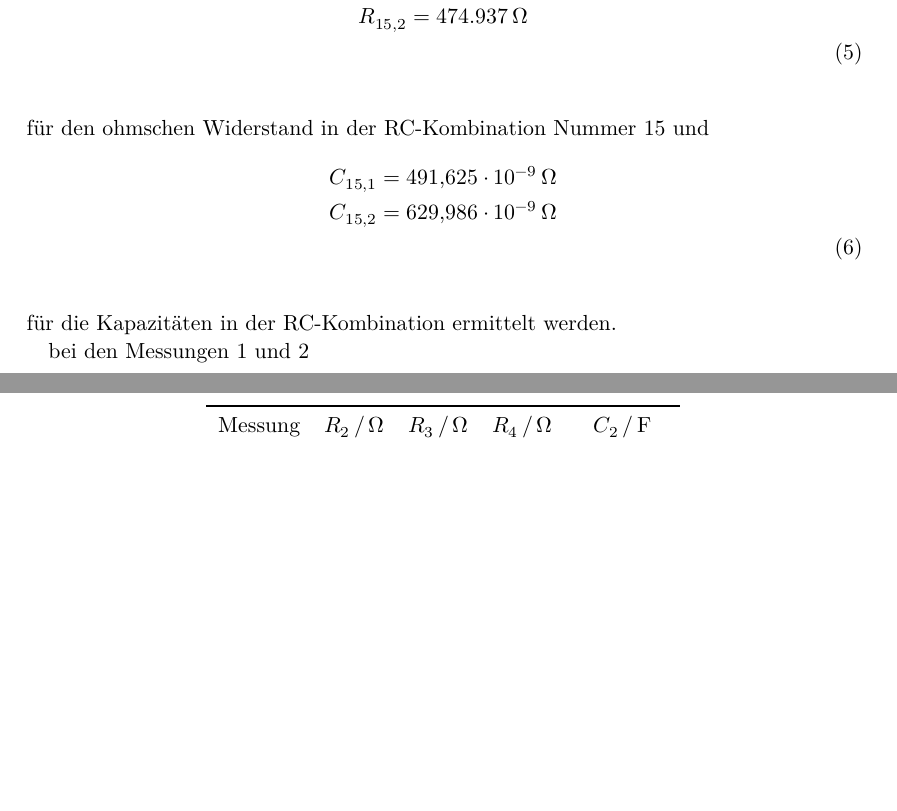
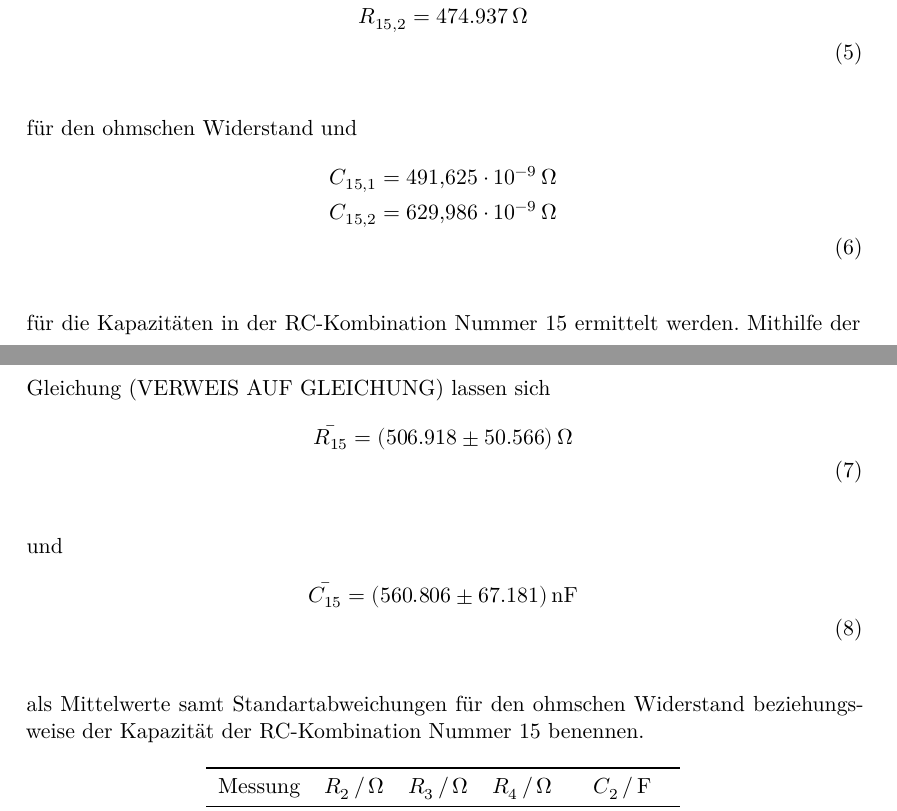
Before and after one commit to MiraArndt/Versuch-302, a LaTeX document (main.tex, which reads content/auswertung.tex): two parts of pages 5 and 6 of 6, joined at a grey line, cut so that both start at the same text, the shorter picture padded with empty space. Compiled offline with XeLaTeX.

Commit message:
Erster Teil von b bis auf Kleinigkeiten abgeschlossen

```diff
--- a/content/auswertung.tex
+++ b/content/auswertung.tex
@@ -78,20 +78,25 @@ R_{15,1} = 538.899\,\upOmega \nonumber \\
 R_{15,2} = 474.937\,\upOmega \nonumber \\
 \end{align}
 \\
-für den ohmschen Widerstand in der RC-Kombination Nummer 15 und
+für den ohmschen Widerstand und
 \begin{align}
 C_{15,1} = \num{491.625e-9}\,\upOmega \nonumber \\
 C_{15,2} = \num{629.986e-9}\,\upOmega \nonumber \\
 \end{align}
 \\
-für die Kapazitäten in der RC-Kombination ermittelt werden.
-
-
-
-
-
-
-bei den Messungen 1 und 2
+für die Kapazitäten in der RC-Kombination Nummer 15 ermittelt werden. Mithilfe der Gleichung (VERWEIS AUF GLEICHUNG)
+lassen sich
+\begin{align}
+\bar{R_{15}} = (506.918 \pm 50.566)\, \upOmega \nonumber \\
+\end{align}
+\\
+und
+\begin{align}
+\bar{C_{15}} = (560.806 \pm 67.181)\, \si{\nano\farad} \nonumber \\
+\end{align}
+\\
+als Mittelwerte samt Standartabweichungen für den ohmschen Widerstand beziehungsweise der
+Kapazität der RC-Kombination Nummer 15 benennen.
 
 
 \begin{table}
```
Also changed, not shown: content/auswertung.tex (2 more changed lines), 4 other files.
